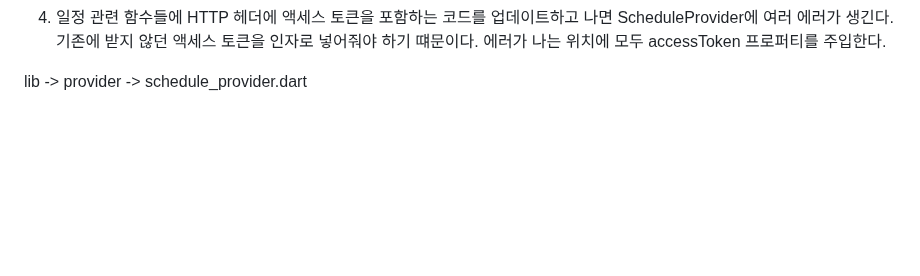
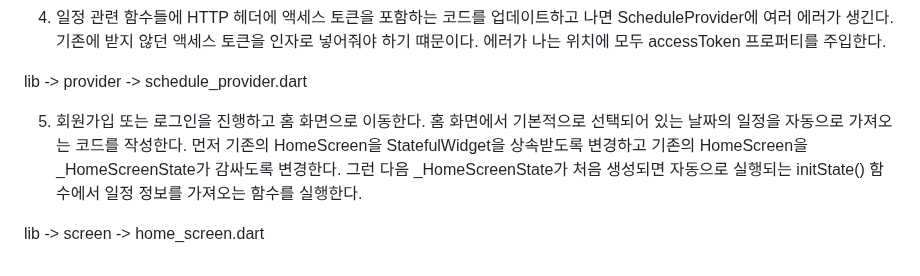
Before and after one commit to akm4545/Flutter-Programming, a Markdown page: chapter21/README.MD, the part around the change. Drawn GitHub-style; blank space fills up the shorter version.

Commit message:
chapter21

```diff
--- a/chapter21/README.MD
+++ b/chapter21/README.MD
@@ -322,3 +322,10 @@ lib -> repository -> schedule_repository.dart
 기존에 받지 않던 액세스 토큰을 인자로 넣어줘야 하기 떄문이다. 에러가 나는 위치에 모두 accessToken 프로퍼티를 주입한다.
 
 lib -> provider -> schedule_provider.dart
+
+5. 회원가입 또는 로그인을 진행하고 홈 화면으로 이동한다. 홈 화면에서 기본적으로 선택되어 있는 날짜의 일정을 자동으로
+가져오는 코드를 작성한다. 먼저 기존의 HomeScreen을 StatefulWidget을 상속받도록 변경하고 기존의 HomeScreen을
+_HomeScreenState가 감싸도록 변경한다. 그런 다음 _HomeScreenState가 처음 생성되면 자동으로 실행되는 initState()
+함수에서 일정 정보를 가져오는 함수를 실행한다.
+
+lib -> screen -> home_screen.dart
```
